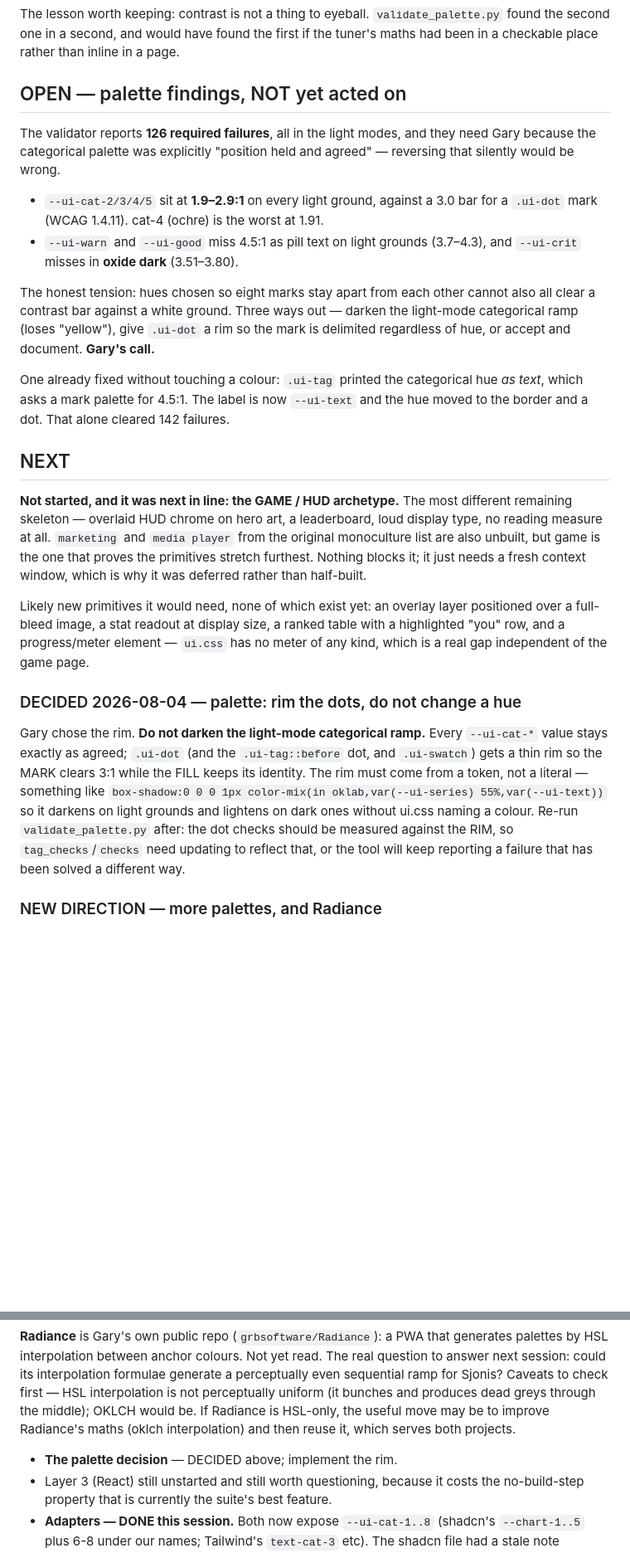
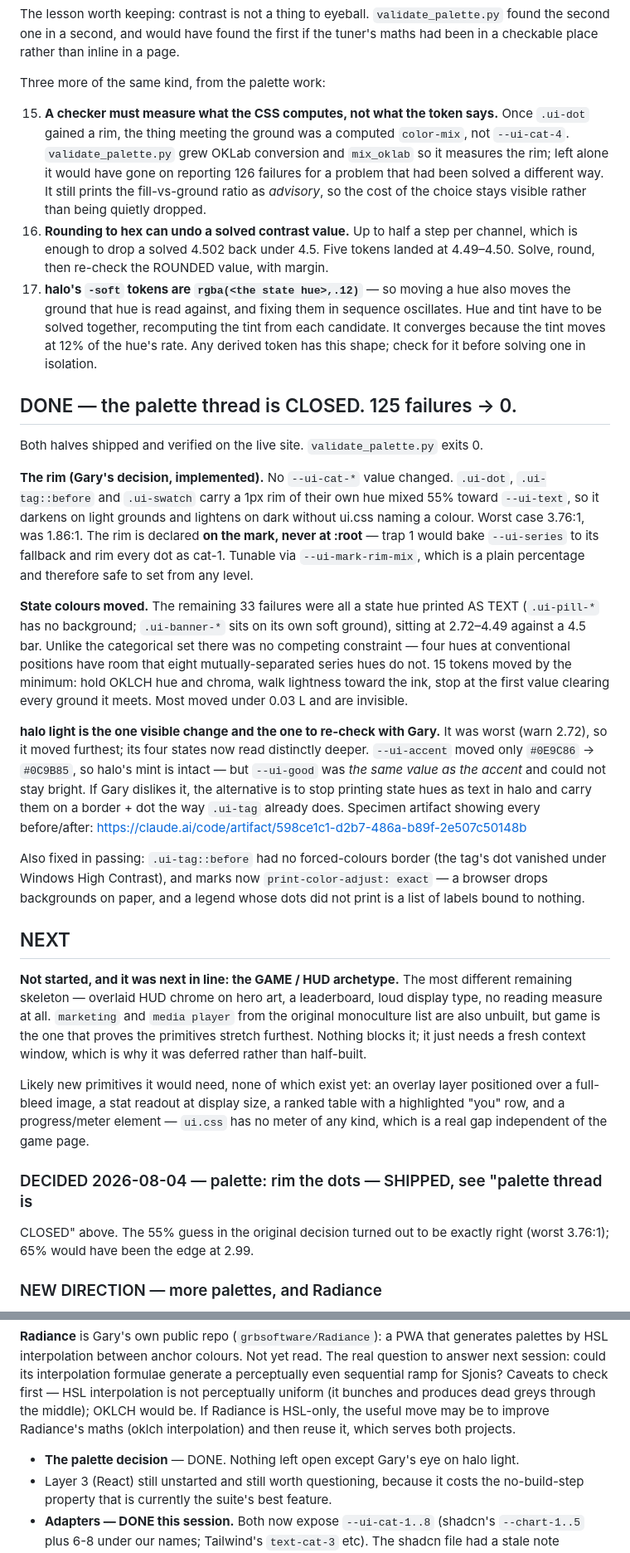
Before and after one commit to grbsoftware/Sjonis, a Markdown page: RESUME.md, 2 parts joined by grey strips. Shown at 83% size. Rendered like a GitHub page; blank space fills up the shorter version.

Commit message:
Handoff: the palette thread is closed, plus three measured traps
RESUME's "OPEN — palette findings" section is now a DONE section: 125 required
failures -> 0, both halves shipped and verified on the live site. Records the one
thing still needing Gary rather than arithmetic — halo light's states moved
furthest and read visibly deeper — and the fallback if he dislikes it.

Traps 15-17 added, all of the same family as 14: the thing you must measure is
what the CSS computes, not what the token says.

Co-Authored-By: Claude Opus 5 <noreply@anthropic.com>

```diff
--- a/RESUME.md
+++ b/RESUME.md
@@ -315,25 +315,57 @@ The lesson worth keeping: contrast is not a thing to eyeball. `validate_palette.
 found the second one in a second, and would have found the first if the tuner's
 maths had been in a checkable place rather than inline in a page.
 
-## OPEN — palette findings, NOT yet acted on
+Three more of the same kind, from the palette work:
 
-The validator reports **126 required failures**, all in the light modes, and they
-need Gary because the categorical palette was explicitly "position held and
-agreed" — reversing that silently would be wrong.
+15. **A checker must measure what the CSS computes, not what the token says.**
+   Once `.ui-dot` gained a rim, the thing meeting the ground was a computed
+   `color-mix`, not `--ui-cat-4`. `validate_palette.py` grew OKLab conversion and
+   `mix_oklab` so it measures the rim; left alone it would have gone on reporting
+   126 failures for a problem that had been solved a different way. It still
+   prints the fill-vs-ground ratio as *advisory*, so the cost of the choice stays
+   visible rather than being quietly dropped.
+16. **Rounding to hex can undo a solved contrast value.** Up to half a step per
+   channel, which is enough to drop a solved 4.502 back under 4.5. Five tokens
+   landed at 4.49–4.50. Solve, round, then re-check the ROUNDED value, with margin.
+17. **halo's `-soft` tokens are `rgba(<the state hue>,.12)`** — so moving a hue
+   also moves the ground that hue is read against, and fixing them in sequence
+   oscillates. Hue and tint have to be solved together, recomputing the tint from
+   each candidate. It converges because the tint moves at 12% of the hue's rate.
+   Any derived token has this shape; check for it before solving one in isolation.
 
-- `--ui-cat-2/3/4/5` sit at **1.9–2.9:1** on every light ground, against a 3.0
-  bar for a `.ui-dot` mark (WCAG 1.4.11). cat-4 (ochre) is the worst at 1.91.
-- `--ui-warn` and `--ui-good` miss 4.5:1 as pill text on light grounds
-  (3.7–4.3), and `--ui-crit` misses in **oxide dark** (3.51–3.80).
+## DONE — the palette thread is CLOSED. 125 failures -> 0.
 
-The honest tension: hues chosen so eight marks stay apart from each other cannot
-also all clear a contrast bar against a white ground. Three ways out — darken the
-light-mode categorical ramp (loses "yellow"), give `.ui-dot` a rim so the mark is
-delimited regardless of hue, or accept and document. **Gary's call.**
+Both halves shipped and verified on the live site. `validate_palette.py` exits 0.
 
-One already fixed without touching a colour: `.ui-tag` printed the categorical
-hue *as text*, which asks a mark palette for 4.5:1. The label is now `--ui-text`
-and the hue moved to the border and a dot. That alone cleared 142 failures.
+**The rim (Gary's decision, implemented).** No `--ui-cat-*` value changed.
+`.ui-dot`, `.ui-tag::before` and `.ui-swatch` carry a 1px rim of their own hue
+mixed 55% toward `--ui-text`, so it darkens on light grounds and lightens on dark
+without ui.css naming a colour. Worst case 3.76:1, was 1.86:1. The rim is
+declared **on the mark, never at :root** — trap 1 would bake `--ui-series` to its
+fallback and rim every dot as cat-1. Tunable via `--ui-mark-rim-mix`, which is a
+plain percentage and therefore safe to set from any level.
+
+**State colours moved.** The remaining 33 failures were all a state hue printed
+AS TEXT (`.ui-pill-*` has no background; `.ui-banner-*` sits on its own soft
+ground), sitting at 2.72–4.49 against a 4.5 bar. Unlike the categorical set there
+was no competing constraint — four hues at conventional positions have room that
+eight mutually-separated series hues do not. 15 tokens moved by the minimum:
+hold OKLCH hue and chroma, walk lightness toward the ink, stop at the first value
+clearing every ground it meets. Most moved under 0.03 L and are invisible.
+
+**halo light is the one visible change and the one to re-check with Gary.** It
+was worst (warn 2.72), so it moved furthest; its four states now read distinctly
+deeper. `--ui-accent` moved only `#0E9C86` -> `#0C9B85`, so halo's mint is
+intact — but `--ui-good` was *the same value as the accent* and could not stay
+bright. If Gary dislikes it, the alternative is to stop printing state hues as
+text in halo and carry them on a border + dot the way `.ui-tag` already does.
+Specimen artifact showing every before/after:
+https://claude.ai/code/artifact/598ce1c1-d2b7-486a-b89f-2e507c50148b
+
+Also fixed in passing: `.ui-tag::before` had no forced-colours border (the tag's
+dot vanished under Windows High Contrast), and marks now `print-color-adjust:
+exact` — a browser drops backgrounds on paper, and a legend whose dots did not
+print is a list of labels bound to nothing.
 
 ## NEXT
 
@@ -349,17 +381,9 @@ positioned over a full-bleed image, a stat readout at display size, a ranked
 table with a highlighted "you" row, and a progress/meter element — `ui.css` has
 no meter of any kind, which is a real gap independent of the game page.
 
-### DECIDED 2026-08-04 — palette: rim the dots, do not change a hue
-
-Gary chose the rim. **Do not darken the light-mode categorical ramp.** Every
-`--ui-cat-*` value stays exactly as agreed; `.ui-dot` (and the `.ui-tag::before`
-dot, and `.ui-swatch`) gets a thin rim so the MARK clears 3:1 while the FILL
-keeps its identity. The rim must come from a token, not a literal — something
-like `box-shadow:0 0 0 1px color-mix(in oklab,var(--ui-series) 55%,var(--ui-text))`
-so it darkens on light grounds and lightens on dark ones without ui.css naming a
-colour. Re-run `validate_palette.py` after: the dot checks should be measured
-against the RIM, so `tag_checks`/`checks` need updating to reflect that, or the
-tool will keep reporting a failure that has been solved a different way.
+### DECIDED 2026-08-04 — palette: rim the dots — SHIPPED, see "palette thread is
+CLOSED" above. The 55% guess in the original decision turned out to be exactly
+right (worst 3.76:1); 65% would have been the edge at 2.99.
 
 ### NEW DIRECTION — more palettes, and Radiance
 
@@ -385,7 +409,7 @@ greys through the middle); OKLCH would be. If Radiance is HSL-only, the useful
 move may be to improve Radiance's maths (oklch interpolation) and then reuse it,
 which serves both projects.
 
-- **The palette decision** — DECIDED above; implement the rim.
+- **The palette decision** — DONE. Nothing left open except Gary's eye on halo light.
 - Layer 3 (React) still unstarted and still worth questioning, because it costs
   the no-build-step property that is currently the suite's best feature.
 - **Adapters — DONE this session.** Both now expose `--ui-cat-1..8` (shadcn's
```
